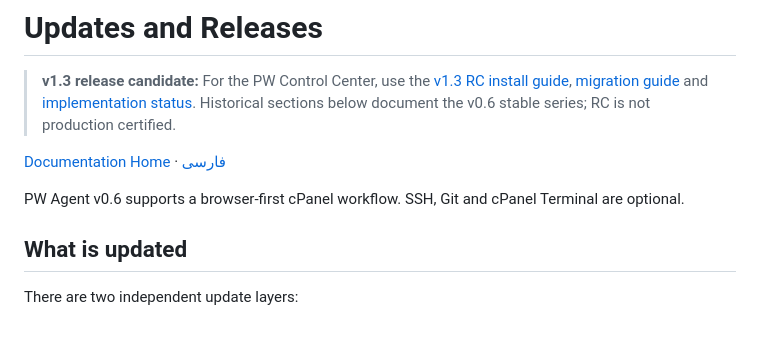
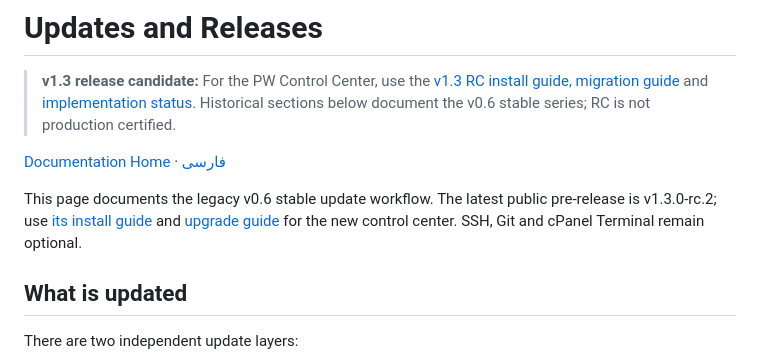
Before and after one commit to aliazizi0906/Passwall-Agent-Telegram-Bot, a Markdown page: docs/en/UPDATES.md, the part around the change. Drawn GitHub-style; blank space fills up the shorter version.

Commit message:
docs: distinguish v1.3.0-rc.2 public preview from legacy v0.6 documentation

```diff
--- a/docs/en/UPDATES.md
+++ b/docs/en/UPDATES.md
@@ -4,7 +4,7 @@
 
 [Documentation Home](README.md) · [فارسی](../fa/UPDATES.md)
 
-PW Agent v0.6 supports a browser-first cPanel workflow. SSH, Git and cPanel Terminal are optional.
+This page documents the legacy v0.6 stable update workflow. The latest public pre-release is v1.3.0-rc.2; use [its install guide](INSTALL_V1_3.md) and [upgrade guide](UPGRADE_V1_3.md) for the new control center. SSH, Git and cPanel Terminal remain optional.
 
 ## What is updated
 
```
